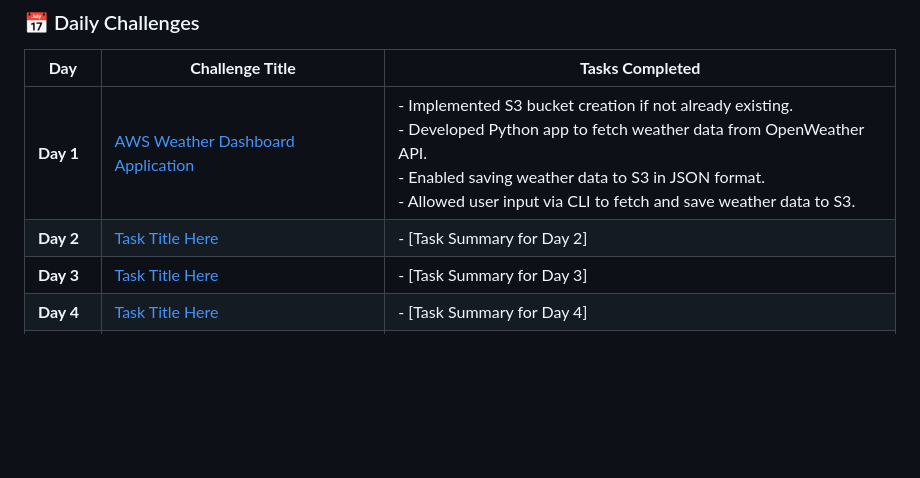
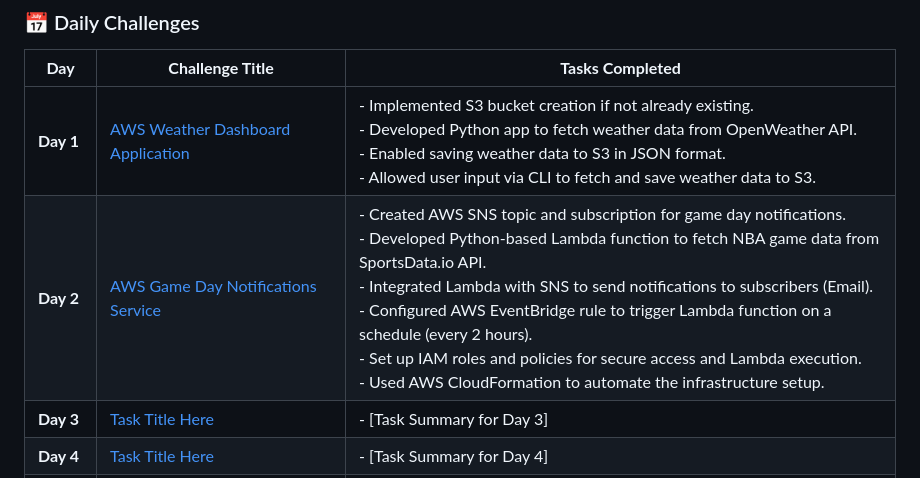
Before and after one commit to blessingaliu/30DayDevopsChallenge, a Markdown page: README.md, the part around the change. Rendered like a GitHub page; blank space fills up the shorter version.

```diff
--- a/README.md
+++ b/README.md
@@ -23,7 +23,7 @@ Welcome to my **30 Day DevOps Challenge**! Over the next 30 days, I'll be diving
 | **Day**   | **Challenge Title**                                                                 | **Tasks Completed**                                                                                               |
 |-----------|--------------------------------------------------------------------------------------|------------------------------------------------------------------------------------------------------------------|
 | **Day 1** | [AWS Weather Dashboard Application](https://github.com/blessingaliu/30DayDevopsChallenge/tree/main/Day1-WeatherDashboard) | - Implemented S3 bucket creation if not already existing. <br> - Developed Python app to fetch weather data from OpenWeather API. <br> - Enabled saving weather data to S3 in JSON format. <br> - Allowed user input via CLI to fetch and save weather data to S3. |
-| **Day 2** | [Task Title Here](#)                                                                  | - [Task Summary for Day 2]                                                                                        |
+| **Day 2** | [AWS Game Day Notifications Service](https://github.com/blessingaliu/30DayDevopsChallenge/blob/main/Day2-AWSGameDayNotificationService/README.md) | - Created AWS SNS topic and subscription for game day notifications. <br> - Developed Python-based Lambda function to fetch NBA game data from SportsData.io API. <br> - Integrated Lambda with SNS to send notifications to subscribers (Email). <br> - Configured AWS EventBridge rule to trigger Lambda function on a schedule (every 2 hours). <br> - Set up IAM roles and policies for secure access and Lambda execution. <br> - Used AWS CloudFormation to automate the infrastructure setup.  |
 | **Day 3** | [Task Title Here](#)                                                                  | - [Task Summary for Day 3]                                                                                        |
 | **Day 4** | [Task Title Here](#)                                                                  | - [Task Summary for Day 4]                                                                                        |
 | **Day 5** | [Task Title Here](#)                                                                  | - [Task Summary for Day 5]                                                                                        |
```
